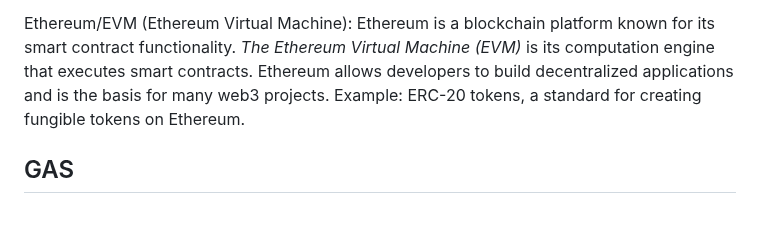
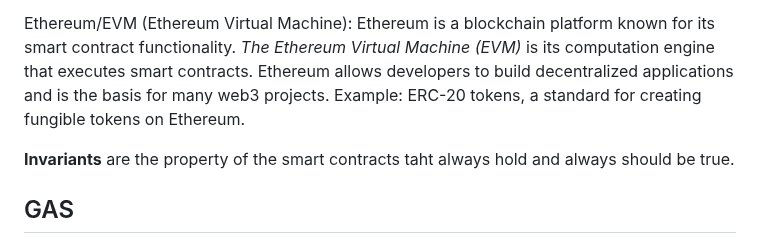
Before and after one commit to Hackerjedi666/CybersecNotes, a Markdown page: WEB3/README.md, the part around the change. Drawn GitHub-style; blank space fills up the shorter version.

Commit message:
Update WEB3 README

```diff
--- a/WEB3/README.md
+++ b/WEB3/README.md
@@ -41,6 +41,8 @@ Smart Contract: In web3, a smart contract is a self-executing contract with the
 Hybrid Smart Contract: Hybrid smart contracts combine on-chain code (running on a blockchain) with off-chain data and computations provided by oracles. This allows the contracts to interact with data and systems outside their native blockchain. Example: A smart contract for insurance that uses real-world data (like weather or flight delays) provided by oracles.
 
 Ethereum/EVM (Ethereum Virtual Machine): Ethereum is a blockchain platform known for its smart contract functionality. *The Ethereum Virtual Machine (EVM)* is its computation engine that executes smart contracts. Ethereum allows developers to build decentralized applications and is the basis for many web3 projects. Example: ERC-20 tokens, a standard for creating fungible tokens on Ethereum.
+
+**Invariants** are the property of the smart contracts taht always hold and always should be true.
 
 
 ## GAS
```
